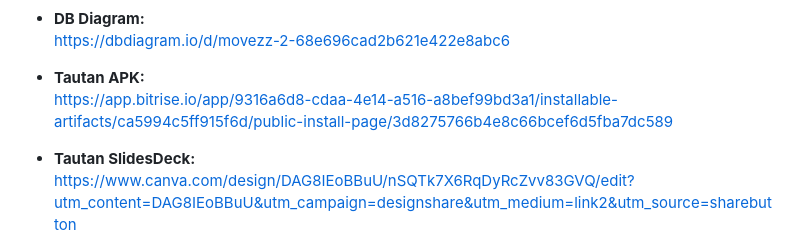
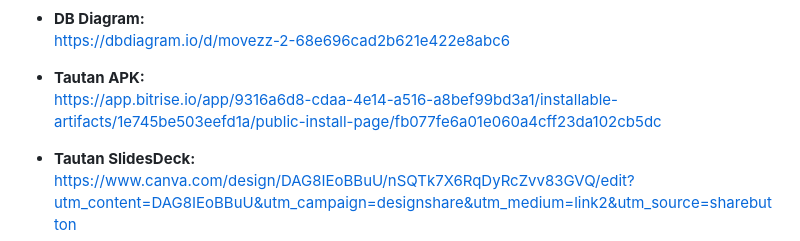
Before and after one commit to E1PBP/movezz_mobile, a Markdown page: README.md, the part around the change. GitHub-like rendering.

Commit message:
chore: readme

```diff
--- a/README.md
+++ b/README.md
@@ -365,7 +365,7 @@ flutter run -d chrome \
   [https://dbdiagram.io/d/movezz-2-68e696cad2b621e422e8abc6](https://dbdiagram.io/d/movezz-2-68e696cad2b621e422e8abc6)
 
 - **Tautan APK:**
-  [https://app.bitrise.io/app/9316a6d8-cdaa-4e14-a516-a8bef99bd3a1/installable-artifacts/ca5994c5ff915f6d/public-install-page/3d8275766b4e8c66bcef6d5fba7dc589](https://app.bitrise.io/app/9316a6d8-cdaa-4e14-a516-a8bef99bd3a1/installable-artifacts/ca5994c5ff915f6d/public-install-page/3d8275766b4e8c66bcef6d5fba7dc589)
+  [https://app.bitrise.io/app/9316a6d8-cdaa-4e14-a516-a8bef99bd3a1/installable-artifacts/1e745be503eefd1a/public-install-page/fb077fe6a01e060a4cff23da102cb5dc](https://app.bitrise.io/app/9316a6d8-cdaa-4e14-a516-a8bef99bd3a1/installable-artifacts/1e745be503eefd1a/public-install-page/fb077fe6a01e060a4cff23da102cb5dc)
 
 - **Tautan SlidesDeck:**
   [https://www.canva.com/design/DAG8IEoBBuU/nSQTk7X6RqDyRcZvv83GVQ/edit?utm_content=DAG8IEoBBuU&utm_campaign=designshare&utm_medium=link2&utm_source=sharebutton](https://www.canva.com/design/DAG8IEoBBuU/nSQTk7X6RqDyRcZvv83GVQ/edit?utm_content=DAG8IEoBBuU&utm_campaign=designshare&utm_medium=link2&utm_source=sharebutton)
```
